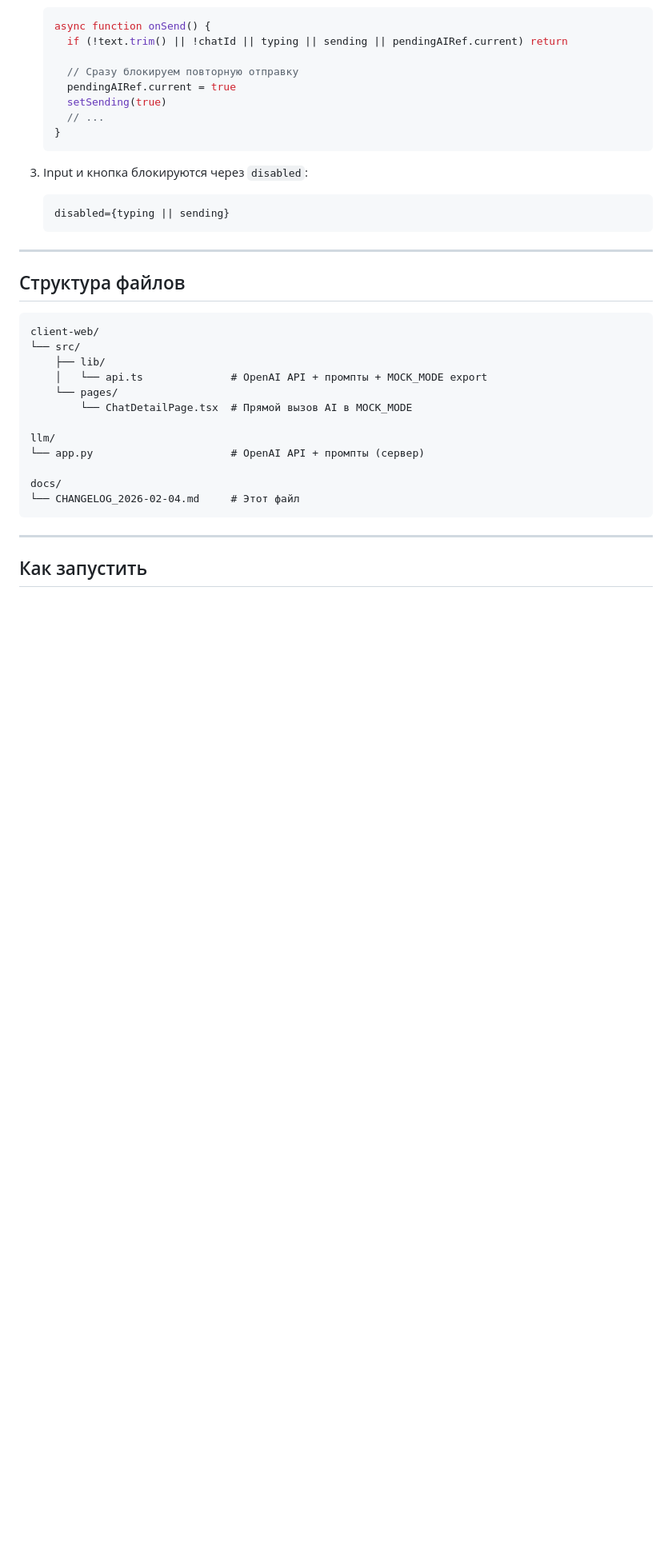
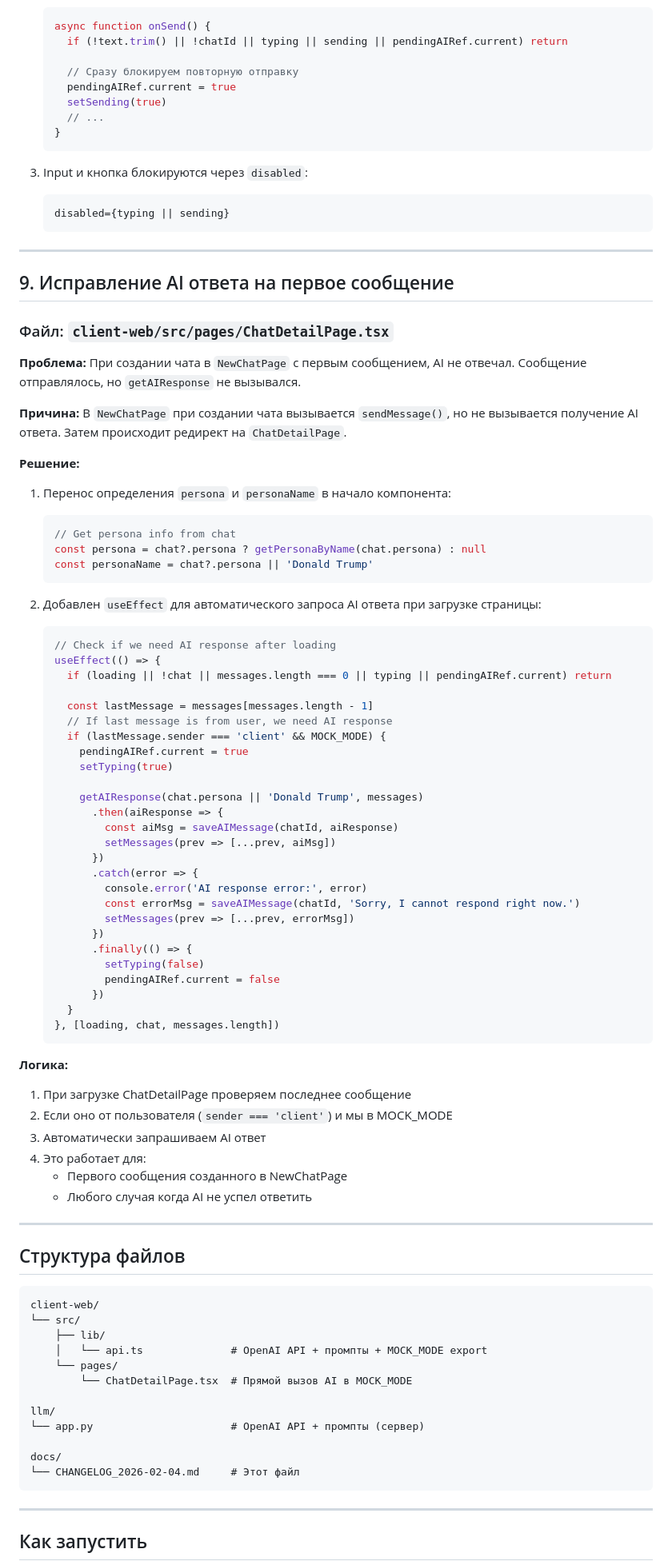
Before and after one commit to forexel/Trumpus, a Markdown page: docs/CHANGELOG_2026-02-04.md, the part around the change. Shown at 80% size. Drawn GitHub-style; blank space fills up the shorter version.

Commit message:
docs: Update CHANGELOG with first message AI fix

````diff
--- a/docs/CHANGELOG_2026-02-04.md
+++ b/docs/CHANGELOG_2026-02-04.md
@@ -279,6 +279,63 @@ AI: "Тебя зовут Алекс, мы уже познакомились!"
 
 ---
 
+## 9. Исправление AI ответа на первое сообщение
+
+### Файл: `client-web/src/pages/ChatDetailPage.tsx`
+
+**Проблема:** При создании чата в `NewChatPage` с первым сообщением, AI не отвечал. Сообщение отправлялось, но `getAIResponse` не вызывался.
+
+**Причина:** В `NewChatPage` при создании чата вызывается `sendMessage()`, но не вызывается получение AI ответа. Затем происходит редирект на `ChatDetailPage`.
+
+**Решение:**
+
+1. Перенос определения `persona` и `personaName` в начало компонента:
+   ```typescript
+   // Get persona info from chat
+   const persona = chat?.persona ? getPersonaByName(chat.persona) : null
+   const personaName = chat?.persona || 'Donald Trump'
+   ```
+
+2. Добавлен `useEffect` для автоматического запроса AI ответа при загрузке страницы:
+   ```typescript
+   // Check if we need AI response after loading
+   useEffect(() => {
+     if (loading || !chat || messages.length === 0 || typing || pendingAIRef.current) return
+
+     const lastMessage = messages[messages.length - 1]
+     // If last message is from user, we need AI response
+     if (lastMessage.sender === 'client' && MOCK_MODE) {
+       pendingAIRef.current = true
+       setTyping(true)
+
+       getAIResponse(chat.persona || 'Donald Trump', messages)
+         .then(aiResponse => {
+           const aiMsg = saveAIMessage(chatId, aiResponse)
+           setMessages(prev => [...prev, aiMsg])
+         })
+         .catch(error => {
+           console.error('AI response error:', error)
+           const errorMsg = saveAIMessage(chatId, 'Sorry, I cannot respond right now.')
+           setMessages(prev => [...prev, errorMsg])
+         })
+         .finally(() => {
+           setTyping(false)
+           pendingAIRef.current = false
+         })
+     }
+   }, [loading, chat, messages.length])
+   ```
+
+**Логика:**
+1. При загрузке ChatDetailPage проверяем последнее сообщение
+2. Если оно от пользователя (`sender === 'client'`) и мы в MOCK_MODE
+3. Автоматически запрашиваем AI ответ
+4. Это работает для:
+   - Первого сообщения созданного в NewChatPage
+   - Любого случая когда AI не успел ответить
+
+---
+
 ## Структура файлов
 
 ```
````
